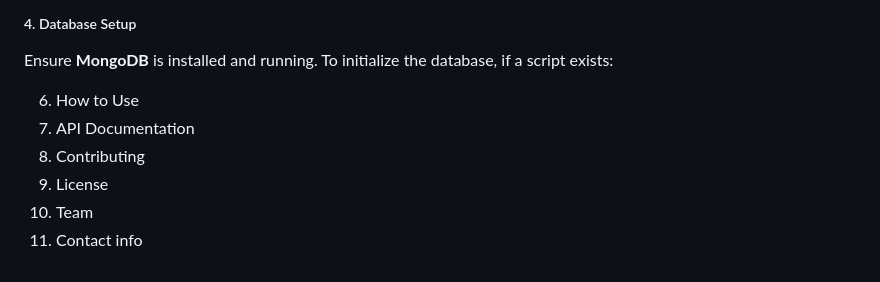
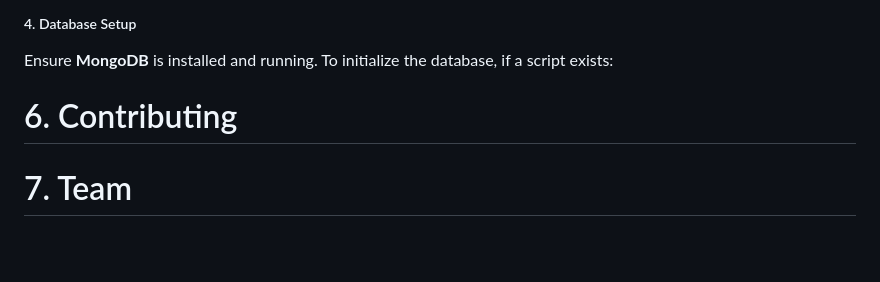
Before and after one commit to darshanshiva8431/nasaspaceapp, a Markdown page: README.md, the part around the change. GitHub-like rendering; blank space fills up the shorter version.

```diff
--- a/README.md
+++ b/README.md
@@ -127,15 +127,5 @@ python --version
 ##### 4. Database Setup
 Ensure **MongoDB** is installed and running.
 To initialize the database, if a script exists:
-
-
-
-
-
-
-6. How to Use
-7. API Documentation
-8. Contributing
-9. License
-10. Team
-11. Contact info
+# 6. Contributing
+# 7. Team
```
